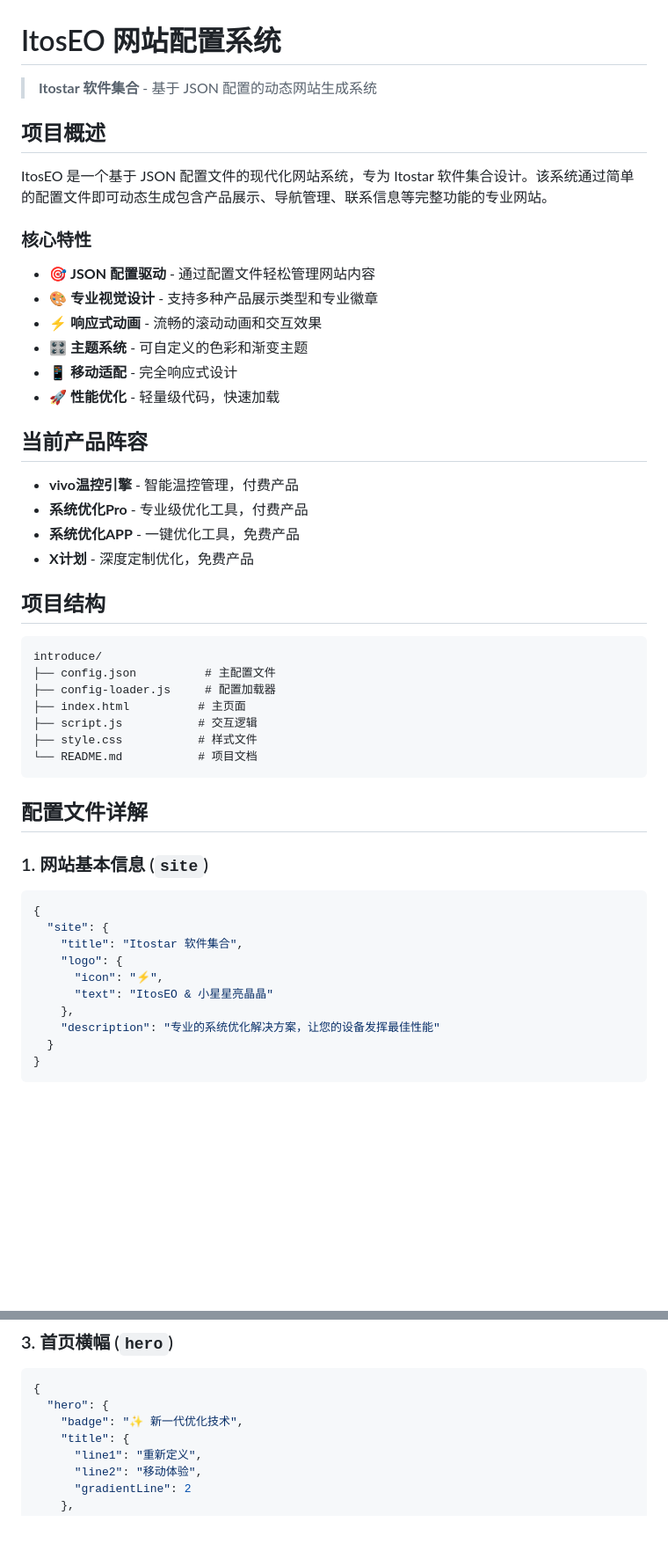
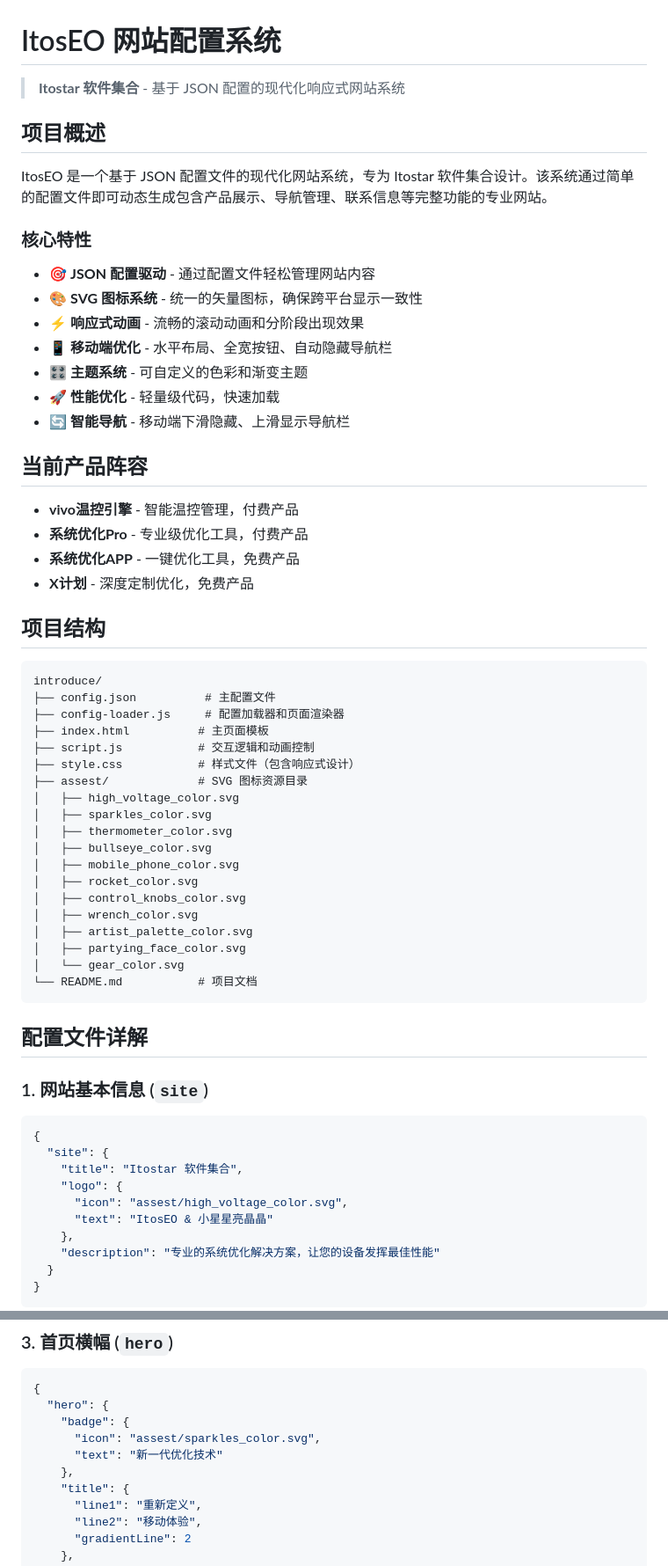
Before and after one commit to ItosEO/introduce, a Markdown page: README.md, 2 parts joined by grey strips. Shown at 88% size. Drawn GitHub-style; blank space fills up the shorter version.

````diff
--- a/README.md
+++ b/README.md
@@ -1,6 +1,6 @@
 # ItosEO 网站配置系统
 
-> **Itostar 软件集合** - 基于 JSON 配置的动态网站生成系统
+> **Itostar 软件集合** - 基于 JSON 配置的现代化响应式网站系统
 
 ## 项目概述
 
@@ -9,11 +9,12 @@ ItosEO 是一个基于 JSON 配置文件的现代化网站系统，专为 Itosta
 ### 核心特性
 
 - 🎯 **JSON 配置驱动** - 通过配置文件轻松管理网站内容
-- 🎨 **专业视觉设计** - 支持多种产品展示类型和专业徽章
-- ⚡ **响应式动画** - 流畅的滚动动画和交互效果
+- 🎨 **SVG 图标系统** - 统一的矢量图标，确保跨平台显示一致性
+- ⚡ **响应式动画** - 流畅的滚动动画和分阶段出现效果
+- 📱 **移动端优化** - 水平布局、全宽按钮、自动隐藏导航栏
 - 🎛️ **主题系统** - 可自定义的色彩和渐变主题
-- 📱 **移动适配** - 完全响应式设计
 - 🚀 **性能优化** - 轻量级代码，快速加载
+- 🔄 **智能导航** - 移动端下滑隐藏、上滑显示导航栏
 
 ## 当前产品阵容
 
@@ -27,10 +28,22 @@ ItosEO 是一个基于 JSON 配置文件的现代化网站系统，专为 Itosta
 ```
 introduce/
 ├── config.json          # 主配置文件
-├── config-loader.js     # 配置加载器
-├── index.html          # 主页面
-├── script.js           # 交互逻辑
-├── style.css           # 样式文件
+├── config-loader.js     # 配置加载器和页面渲染器
+├── index.html          # 主页面模板
+├── script.js           # 交互逻辑和动画控制
+├── style.css           # 样式文件（包含响应式设计）
+├── assest/             # SVG 图标资源目录
+│   ├── high_voltage_color.svg
+│   ├── sparkles_color.svg
+│   ├── thermometer_color.svg
+│   ├── bullseye_color.svg
+│   ├── mobile_phone_color.svg
+│   ├── rocket_color.svg
+│   ├── control_knobs_color.svg
+│   ├── wrench_color.svg
+│   ├── artist_palette_color.svg
+│   ├── partying_face_color.svg
+│   └── gear_color.svg
 └── README.md           # 项目文档
 ```
 
@@ -43,7 +56,7 @@ introduce/
   "site": {
     "title": "Itostar 软件集合",
     "logo": {
-      "icon": "⚡",
+      "icon": "assest/high_voltage_color.svg",
       "text": "ItosEO & 小星星亮晶晶"
     },
     "description": "专业的系统优化解决方案，让您的设备发挥最佳性能"
@@ -70,7 +83,10 @@ introduce/
 ```json
 {
   "hero": {
-    "badge": "✨ 新一代优化技术",
+    "badge": {
+      "icon": "assest/sparkles_color.svg",
+      "text": "新一代优化技术"
+    },
     "title": {
       "line1": "重新定义",
       "line2": "移动体验",
````
Also changed, not shown: other parts of README.md (+67 -14 lines).
